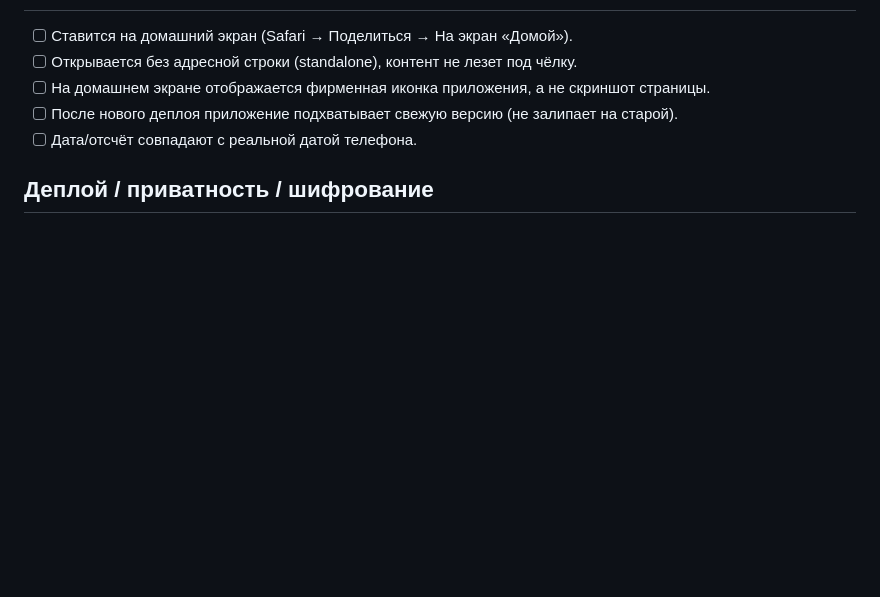
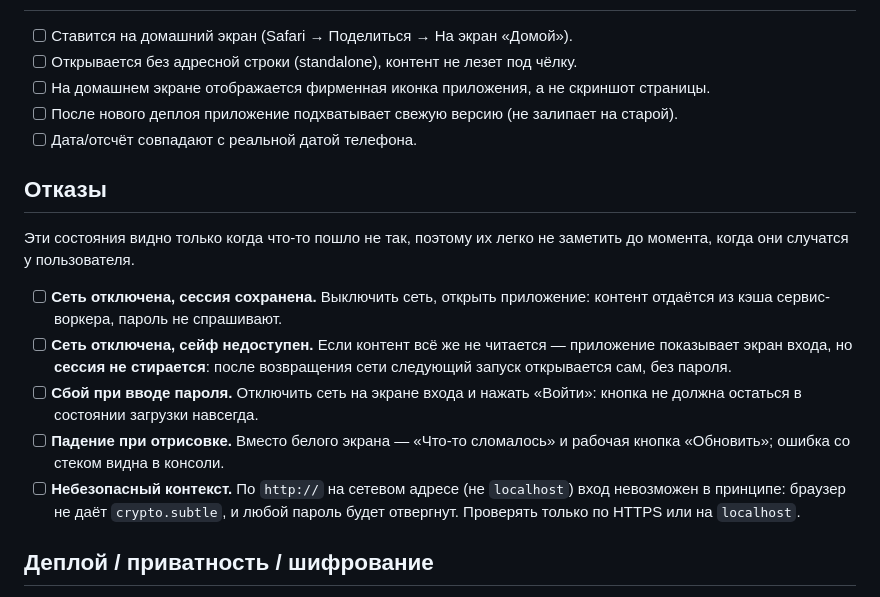
Before and after one commit to ChernobayArtem/retire-day, a Markdown page: docs/QA_CHECKLIST.md, the part around the change. GitHub-like rendering; blank space fills up the shorter version.

Commit message:
Add the failure states to the QA checklist
The checklist walked through the app working and said nothing about the app
failing. Today's fixes only show themselves when something goes wrong — a session
that survives a lost network, a login button that stops spinning, a crash screen
instead of a blank page — so without a line asking someone to look, they would
only ever be observed by a user hitting them for real.

Five checks, each phrased as the thing to do rather than the thing to believe.
The last one records the secure-context trap: over plain http on a LAN address
the browser withholds crypto.subtle, no password can work, and the gate reports
it as a wrong word. That cost an evening of testing already.

Co-Authored-By: Claude Opus 5 <noreply@anthropic.com>

```diff
--- a/docs/QA_CHECKLIST.md
+++ b/docs/QA_CHECKLIST.md
@@ -81,6 +81,24 @@
 - [ ] После нового деплоя приложение подхватывает свежую версию (не залипает на старой).
 - [ ] Дата/отсчёт совпадают с реальной датой телефона.
 
+## Отказы
+
+Эти состояния видно только когда что-то пошло не так, поэтому их легко не заметить
+до момента, когда они случатся у пользователя.
+
+- [ ] **Сеть отключена, сессия сохранена.** Выключить сеть, открыть приложение:
+      контент отдаётся из кэша сервис-воркера, пароль не спрашивают.
+- [ ] **Сеть отключена, сейф недоступен.** Если контент всё же не читается —
+      приложение показывает экран входа, но **сессия не стирается**: после
+      возвращения сети следующий запуск открывается сам, без пароля.
+- [ ] **Сбой при вводе пароля.** Отключить сеть на экране входа и нажать «Войти»:
+      кнопка не должна остаться в состоянии загрузки навсегда.
+- [ ] **Падение при отрисовке.** Вместо белого экрана — «Что-то сломалось» и
+      рабочая кнопка «Обновить»; ошибка со стеком видна в консоли.
+- [ ] **Небезопасный контекст.** По `http://` на сетевом адресе (не `localhost`)
+      вход невозможен в принципе: браузер не даёт `crypto.subtle`, и любой пароль
+      будет отвергнут. Проверять только по HTTPS или на `localhost`.
+
 ## Деплой / приватность / шифрование
 
 - [ ] `npm run verify:release` без ошибок: сборка, цветовые/WCAG-проверки, полная расшифровка и сверка vault с локальными источниками, локальный поиск случайно раскрытых данных и повторная проверка готового `dist/`.
```
